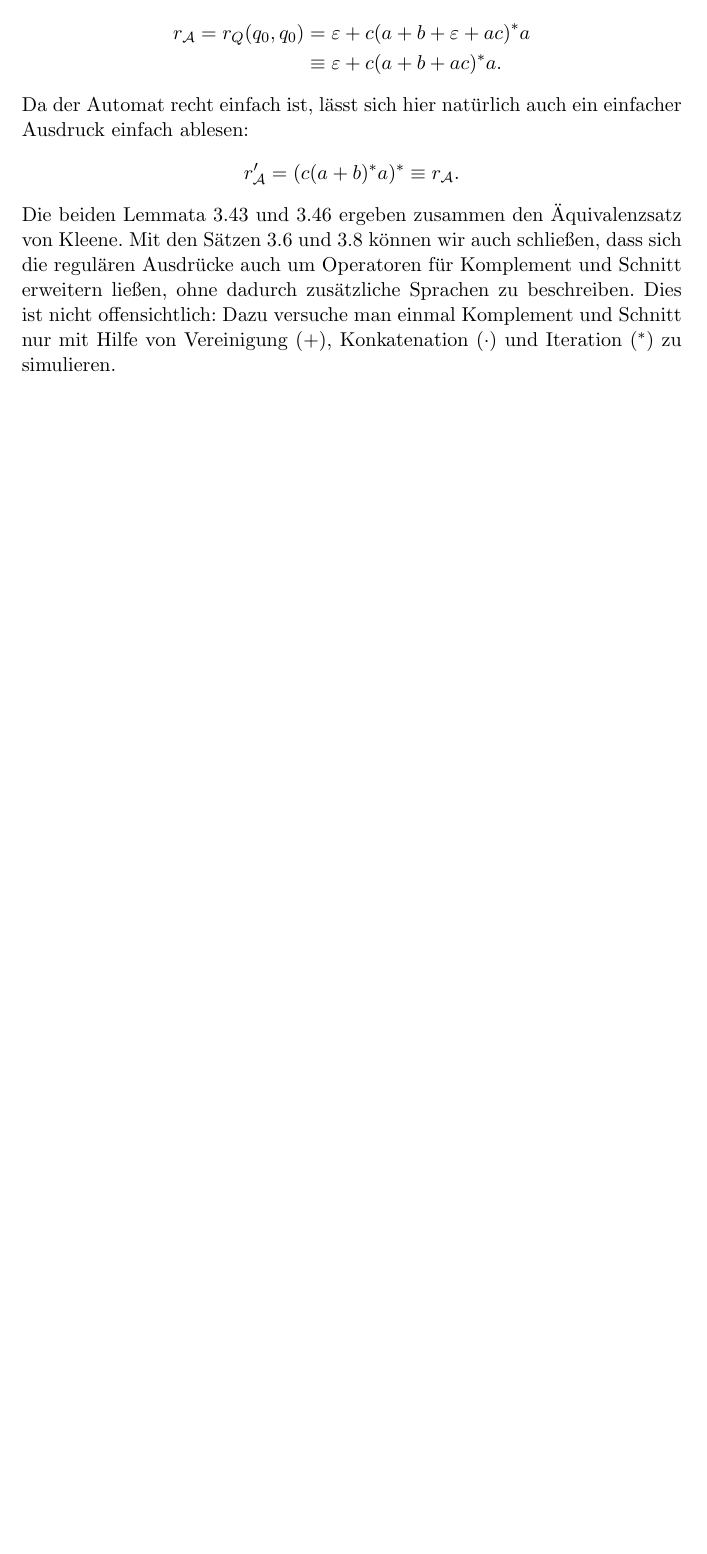
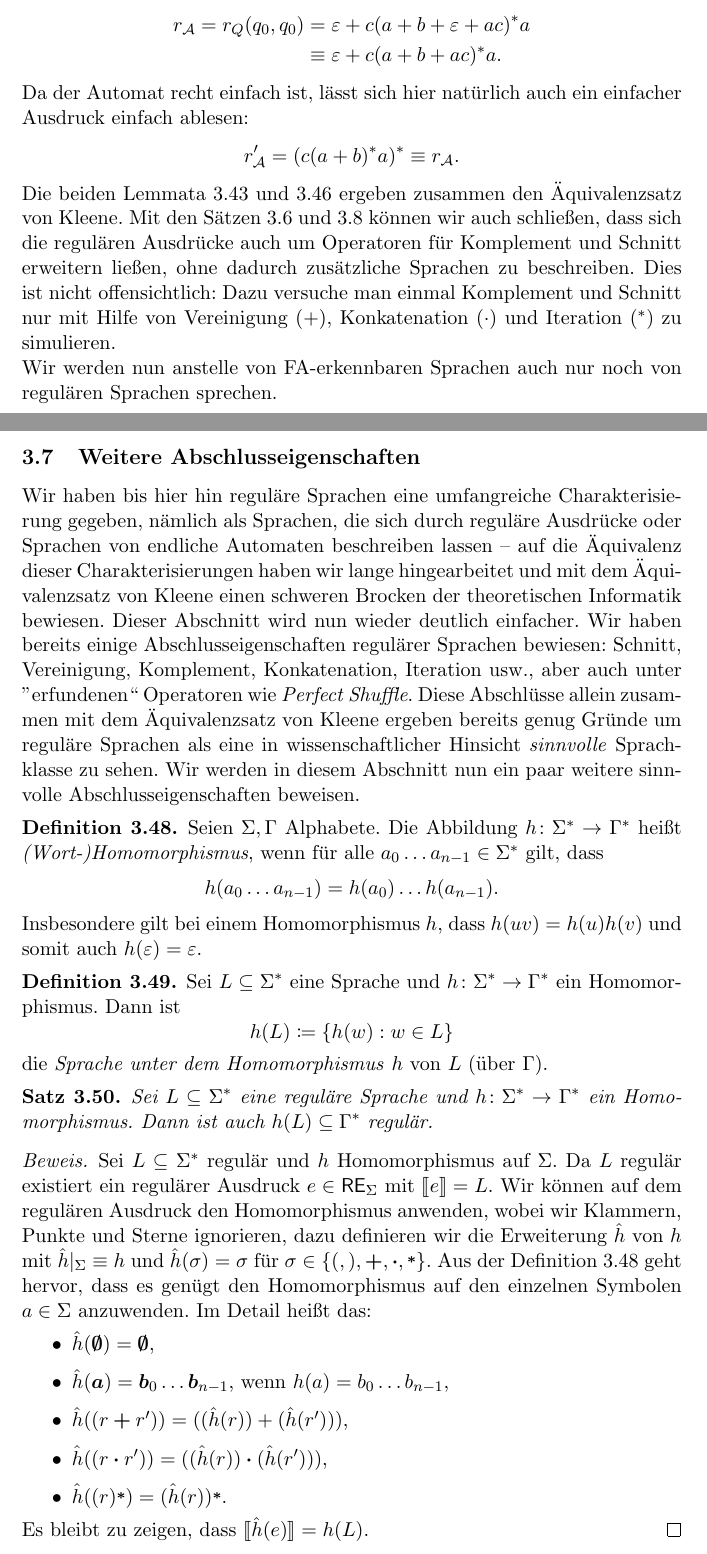
Before and after one commit to ttnick/tcs_pdfs, a LaTeX document (FoSAP/Skript/fosap.tex): part of page 42 of 47 before the commit and two parts of pages 42 and 43 of 48 after it, the two joined at a grey line, cut so that both start at the same text, the shorter picture padded with empty space. Compiled offline with pdfLaTeX.

Commit message:
added homomorphism

```diff
--- a/FoSAP/Skript/fosap.tex
+++ b/FoSAP/Skript/fosap.tex
@@ -1406,6 +1414,7 @@ wobei \( P^\prime \coloneqq P \setminus \{ s \} \). Auch dies einmal in einfache
 	\caption{NFA \( \mathcal{A} \) für Beispiel~\ref{exp:fw_example}.}
 	\label{fig:fw_example}
 \end{figure}
-Die beiden Lemmata~\ref{lem:regex2nfa} und~\ref{lem:nfa2regex} ergeben zusammen den Äquivalenzsatz von Kleene. Mit den Sätzen~\ref{thm:regular_complement} und~\ref{cor:regular_intersection} können wir auch schließen, dass sich die regulären Ausdrücke auch um Operatoren für Komplement und Schnitt erweitern ließen, ohne dadurch zusätzliche Sprachen zu beschreiben. Dies ist nicht offensichtlich: Dazu versuche man einmal Komplement und Schnitt nur mit Hilfe von Vereinigung (\(+\)), Konkatenation (\(\cdot\)) und Iteration (\(^\ast\)) zu simulieren.
+Die beiden Lemmata~\ref{lem:regex2nfa} und~\ref{lem:nfa2regex} ergeben zusammen den Äquivalenzsatz von Kleene. Mit den Sätzen~\ref{thm:regular_complement} und~\ref{cor:regular_intersection} können wir auch schließen, dass sich die regulären Ausdrücke auch um Operatoren für Komplement und Schnitt erweitern ließen, ohne dadurch zusätzliche Sprachen zu beschreiben. Dies ist nicht offensichtlich: Dazu versuche man einmal Komplement und Schnitt nur mit Hilfe von Vereinigung (\(+\)), Konkatenation (\(\cdot\)) und Iteration (\(^\ast\)) zu simulieren.\par
+Wir werden nun anstelle von FA-erkennbaren Sprachen auch nur noch von regulären Sprachen sprechen.
 
 
@@ -1413,4 +1421,36 @@ Die beiden Lemmata~\ref{lem:regex2nfa} und~\ref{lem:nfa2regex} ergeben zusammen
 \subsection{Weitere Abschlusseigenschaften}\label{sec:regular_closure2}
+Wir haben bis hier hin reguläre Sprachen eine umfangreiche Charakterisierung gegeben, nämlich als Sprachen, die sich durch reguläre Ausdrücke oder Sprachen von endliche Automaten beschreiben lassen -- auf die Äquivalenz dieser Charakterisierungen haben wir lange hingearbeitet und mit dem Ä\-qui\-va\-lenz\-satz von Kleene einen schweren Brocken der theoretischen Informatik bewiesen. Dieser Abschnitt wird nun wieder deutlich einfacher. Wir haben bereits einige Abschlusseigenschaften regulärer Sprachen bewiesen: Schnitt, Vereinigung, Komplement, Konkatenation, Iteration usw., aber auch unter ''erfundenen`` Operatoren wie \textit{Perfect Shuffle}. Diese Abschlüsse allein zusammen mit dem Äquivalenzsatz von Kleene ergeben bereits genug Gründe um reguläre Sprachen als eine in wissenschaftlicher Hinsicht \textit{sinnvolle} Sprachklasse zu sehen. Wir werden in diesem Abschnitt nun ein paar weitere sinnvolle Abschlusseigenschaften beweisen.\par
+%TODO Freies Monoid
+\begin{definition}\label{def:stringhomomorphism}
+	Seien \( \Sigma, \Gamma \) Alphabete. Die  Abbildung \( h\colon \Sigma^\ast \to \Gamma^\ast \) heißt \textit{(Wort-)Homomorphismus}, wenn für alle \( a_0 \ldots a_{n-1} \in \Sigma^\ast \) gilt, dass
+	\[
+		h(a_0 \ldots a_{n-1}) = h(a_0) \ldots h(a_{n-1}).
+	\]
+\end{definition}
+Insbesondere gilt bei einem Homomorphismus \( h \), dass \( h(uv) = h(u)h(v) \) und somit auch \( h(\varepsilon) = \varepsilon \).
+\begin{definition}
+	Sei \( L \subseteq \Sigma^\ast \) eine Sprache und \( h\colon \Sigma^\ast \to \Gamma^\ast \) ein Homomorphismus. Dann ist
+	\[
+		h(L) \coloneqq \{h(w) : w \in L\}
+	\]
+	die \textit{Sprache unter dem Homomorphismus} \( h \) von \( L \) (über \( \Gamma \)).
+\end{definition}
+\begin{theorem}
+	Sei \( L \subseteq \Sigma^\ast \) eine reguläre Sprache und \( h\colon \Sigma^\ast \to \Gamma^\ast \) ein Homomorphismus. Dann ist auch \( h(L) \subseteq \Gamma^\ast \) regulär.
+	\begin{proof}
+		Sei \( L \subseteq \Sigma^\ast \) regulär und \( h \) Homomorphismus auf \( \Sigma \). Da \( L \) regulär existiert ein regulärer Ausdruck \( e \in \mathsf{RE}_\Sigma \) mit \( \llbracket e \rrbracket = L \). Wir können auf dem regulären Ausdruck den Homomorphismus anwenden, wobei wir Klammern, Punkte und Sterne ignorieren, dazu definieren wir die Erweiterung \( \hat{h} \) von \( h \) mit \( \hat{h} \vert_\Sigma \equiv h \) und \( \hat{h}(\sigma) = \sigma \) für \( \sigma \in \{(,),\bm{+}, \bm{\cdot}, \overset{\bm{\ast}}{}\} \). Aus der Definition~\ref{def:stringhomomorphism} geht hervor, dass es genügt den Homomorphismus auf den einzelnen Symbolen \( a \in \Sigma \) anzuwenden. Im Detail heißt das:
+		\begin{itemize}
+			\item \( \hat{h}(\bm{\emptyset}) = \bm{\emptyset} \),
+			\item \( \hat{h}(\bm{a}) = \bm{b}_0 \ldots \bm{b}_{n-1} \), wenn \( h(a) = b_0 \ldots b_{n-1} \),
+			\item \( \hat{h}((r \bm{+} r^\prime)) = ((\hat{h}(r)) + (\hat{h}(r^\prime))) \),
+			\item \( \hat{h}((r \bm{\cdot} r^\prime)) = ((\hat{h}(r)) \bm{\cdot} (\hat{h}(r^\prime))) \),
+			\item \( \hat{h}((r)\overset{\bm{\ast}}{}) = (\hat{h}(r))\overset{\bm{\ast}}{} \).
+		\end{itemize}
+		Es bleibt zu zeigen, dass \( \llbracket \hat{h}(e) \rrbracket = h(L) \).
+	\end{proof}
+\end{theorem}
+
+
 \subsection{Nicht-reguläre Sprachen}\label{sec:regular_nonregular}
 \subsection{Myhill-Nerode-Äquivalenz}\label{sec:regular_myhill-nerode}
 \subsection{Minimierung von DFAs}\label{sec:regular_minimization}
```
Also changed, not shown: FoSAP/Skript/fosap.pdf, FoSAP/Skript/fosap.tex (18 more changed lines).
